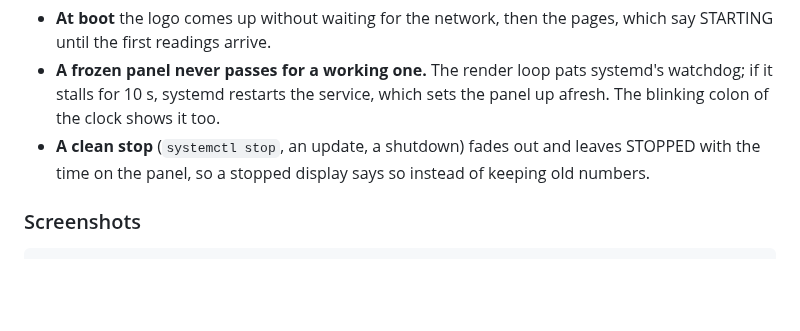
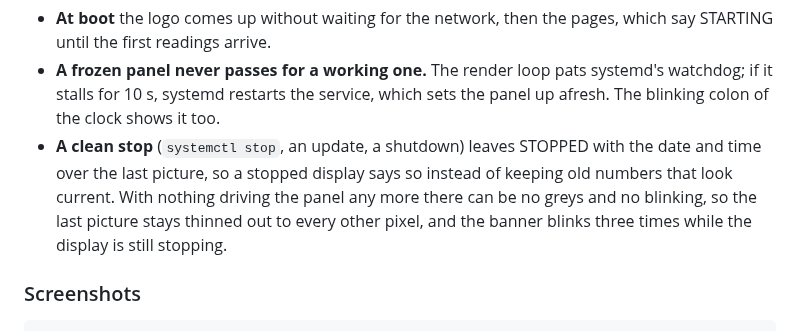
Before and after one commit to AntoninPrazsky/BS3D-LCD, a Markdown page: README.md, the part around one of its changes. Drawn GitHub-style; blank space fills up the shorter version.

```diff
--- a/README.md
+++ b/README.md
@@ -176,7 +176,7 @@ sudo deploy/uninstall.sh            # remove it; /etc/bs3d-lcd stays
 
 - **At boot** the logo comes up without waiting for the network, then the pages, which say STARTING until the first readings arrive.
 - **A frozen panel never passes for a working one.** The render loop pats systemd's watchdog; if it stalls for 10 s, systemd restarts the service, which sets the panel up afresh. The blinking colon of the clock shows it too.
-- **A clean stop** (`systemctl stop`, an update, a shutdown) fades out and leaves STOPPED with the time on the panel, so a stopped display says so instead of keeping old numbers.
+- **A clean stop** (`systemctl stop`, an update, a shutdown) leaves STOPPED with the date and time over the last picture, so a stopped display says so instead of keeping old numbers that look current. With nothing driving the panel any more there can be no greys and no blinking, so the last picture stays thinned out to every other pixel, and the banner blinks three times while the display is still stopping.
 
 ### Screenshots
 
```
Also changed, not shown: other parts of README.md (+1 -1 lines), docs/screenshots/status-stopped.png (added), 7 other files.
